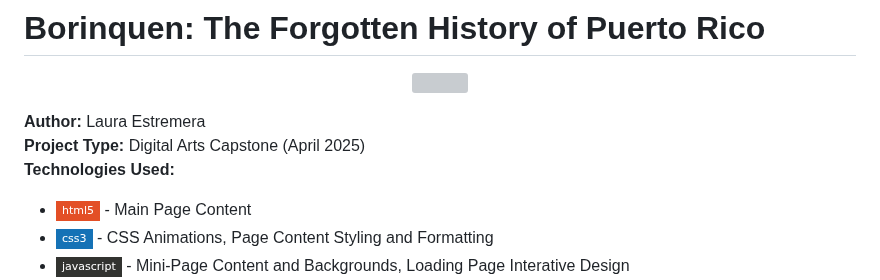
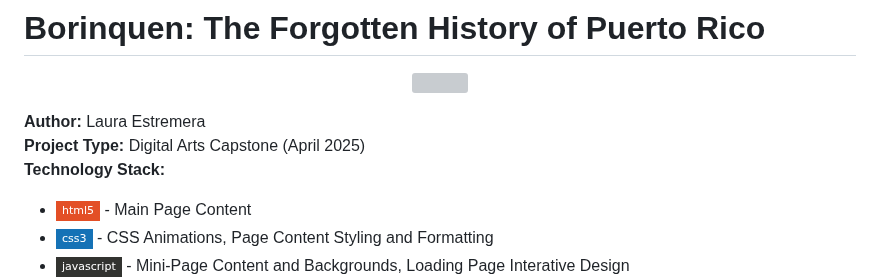
Before and after one commit to irllyliketoast/Borinquen, a Markdown page: README.md, the part around the change. GitHub-like rendering; badges without logos; grey boxes are pictures that could not be loaded.

```diff
--- a/README.md
+++ b/README.md
@@ -5,7 +5,7 @@
 
 **Author:** Laura Estremera
 **Project Type:** Digital Arts Capstone (April 2025)
-**Technologies Used:**
+**Technology Stack:**
 - ![HTML5](https://img.shields.io/badge/html5-%23E34F26.svg?style=flat-square&logo=html5&logoColor=white) - Main Page Content
 - ![CSS3](https://img.shields.io/badge/css3-%231572B6.svg?style=flat-square&logo=css3&logoColor=white) - CSS Animations, Page Content Styling and Formatting
 - ![JavaScript](https://img.shields.io/badge/javascript-%23323330.svg?style=flat-square&logo=javascript&logoColor=%23F7DF1E) - Mini-Page Content and Backgrounds, Loading Page Interative Design
```
